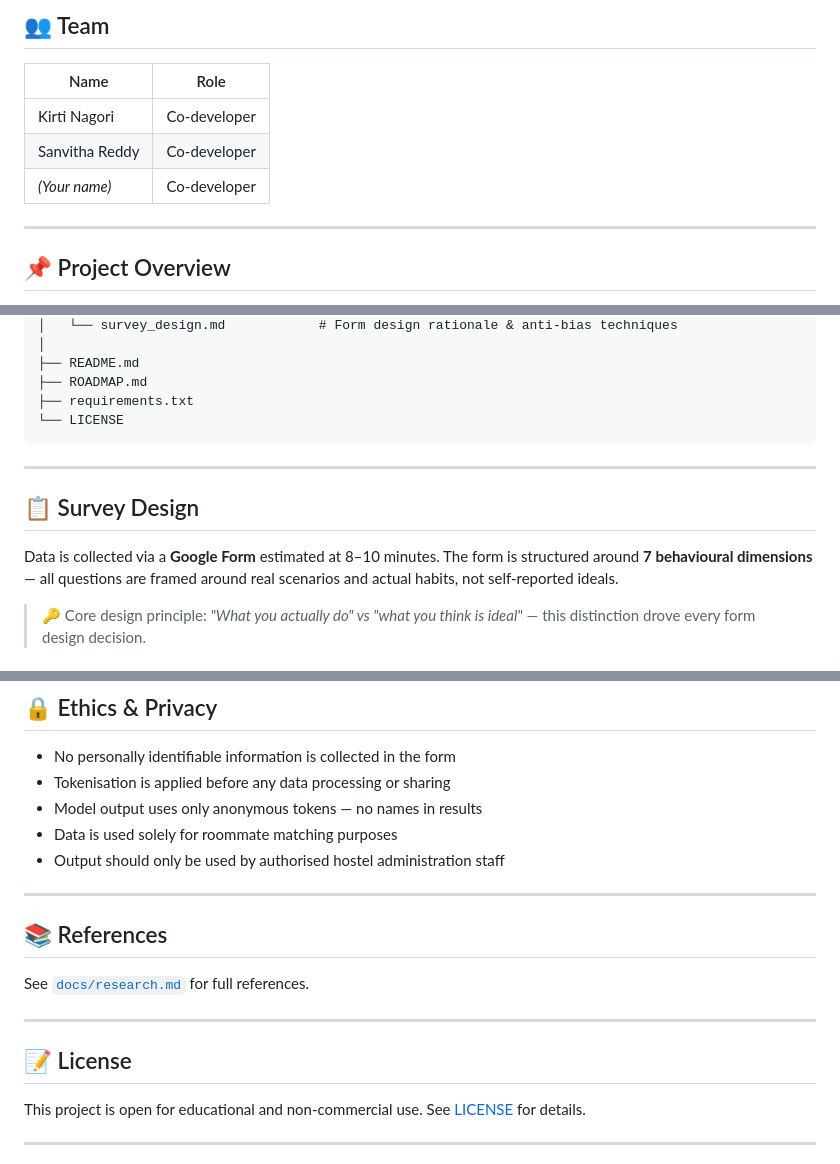
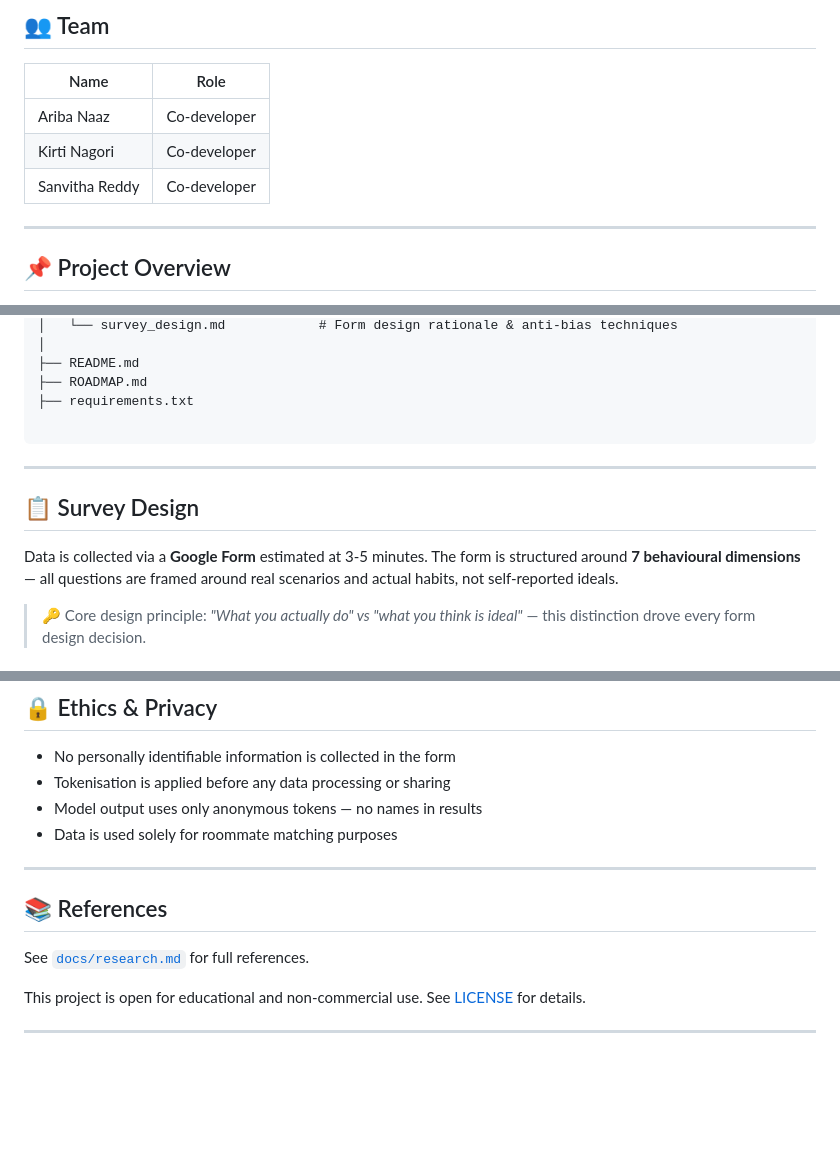
Before and after one commit to Ariba-Naaz/Hostel-Roommate-Prediction-model, a Markdown page: README.md, 3 parts joined by grey strips. Drawn GitHub-style; blank space fills up the shorter version.

````diff
--- a/README.md
+++ b/README.md
@@ -9,9 +9,9 @@ This is a project based on predicting compatibility of hostel roommates using ma
 
 | Name | Role |
 |---|---|
+| Ariba Naaz | Co-developer |
 | Kirti Nagori | Co-developer |
-| Sanvitha Reddy | Co-developer |
-| *(Your name)* | Co-developer |
+|Sanvitha Reddy | Co-developer |
 
 ---
 
@@ -72,14 +72,14 @@ roommate-compatibility/
 ├── README.md
 ├── ROADMAP.md
 ├── requirements.txt
-└── LICENSE
+
 ```
 
 ---
 
 ## 📋 Survey Design
 
-Data is collected via a **Google Form** estimated at 8–10 minutes. The form is structured around **7 behavioural dimensions** — all questions are framed around real scenarios and actual habits, not self-reported ideals.
+Data is collected via a **Google Form** estimated at 3-5 minutes. The form is structured around **7 behavioural dimensions** — all questions are framed around real scenarios and actual habits, not self-reported ideals.
 
 > 🔑 Core design principle: *"What you actually do" vs "what you think is ideal"* — this distinction drove every form design decision.
 
@@ -215,7 +215,6 @@ jupyter notebook notebooks/01_data_cleaning.ipynb
 - Tokenisation is applied before any data processing or sharing
 - Model output uses only anonymous tokens — no names in results
 - Data is used solely for roommate matching purposes
-- Output should only be used by authorised hostel administration staff
 
 ---
 
@@ -223,9 +222,6 @@ jupyter notebook notebooks/01_data_cleaning.ipynb
 
 See [`docs/research.md`](docs/research.md) for full references.
 
----
-
-## 📝 License
 
 This project is open for educational and non-commercial use. See [LICENSE](LICENSE) for details.
 
````
Also changed, not shown: other parts of README.md (+1 -1 lines).
